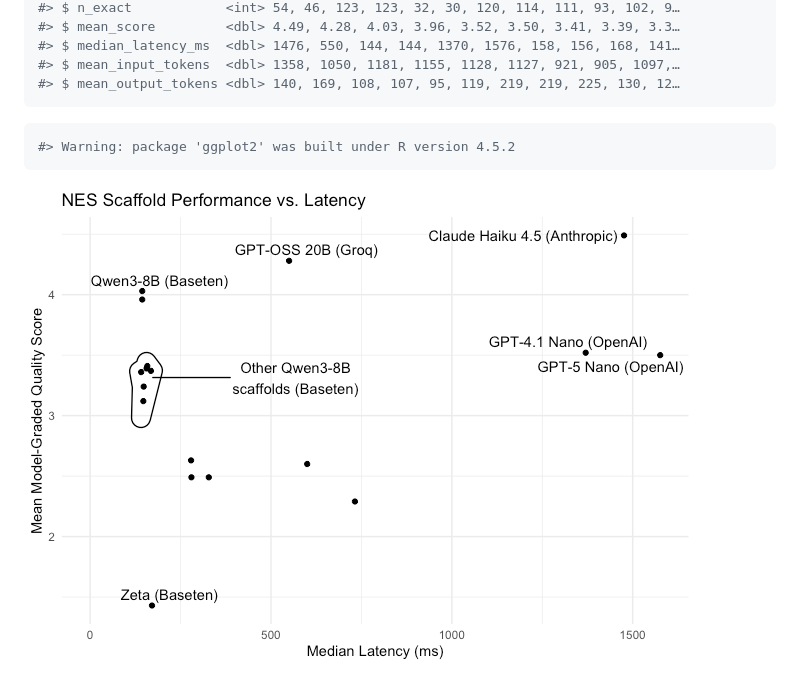
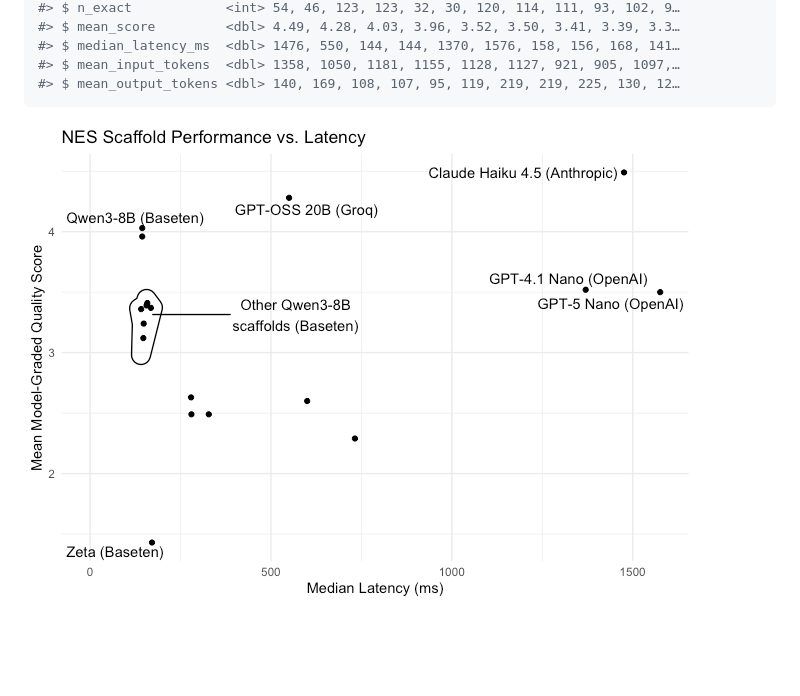
Before and after one commit to posit-dev/nesevals, a Markdown page: index.md, the part around the change. Drawn GitHub-style; pictures changed too: reference/figures/README-results-plot-1.png; blank space fills up the shorter version.

````diff
--- a/index.md
+++ b/index.md
@@ -40,8 +40,4 @@ glimpse(nes_results)
 #> $ mean_output_tokens <dbl> 140, 169, 108, 107, 95, 119, 219, 219, 225, 130, 12…
 ```
 
-``` R
-#> Warning: package 'ggplot2' was built under R version 4.5.2
-```
-
 ![](reference/figures/README-results-plot-1.png)
````
Also changed, not shown: 4 other files.
